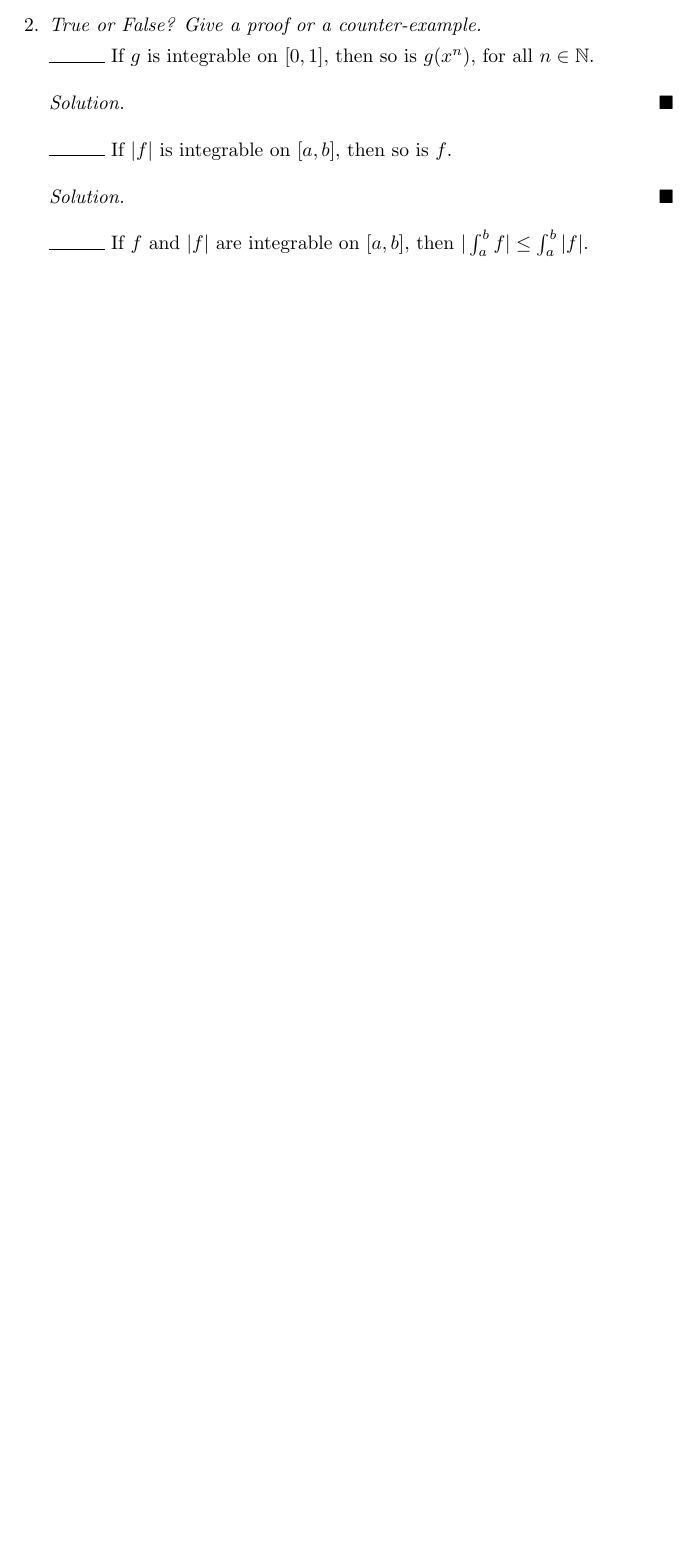
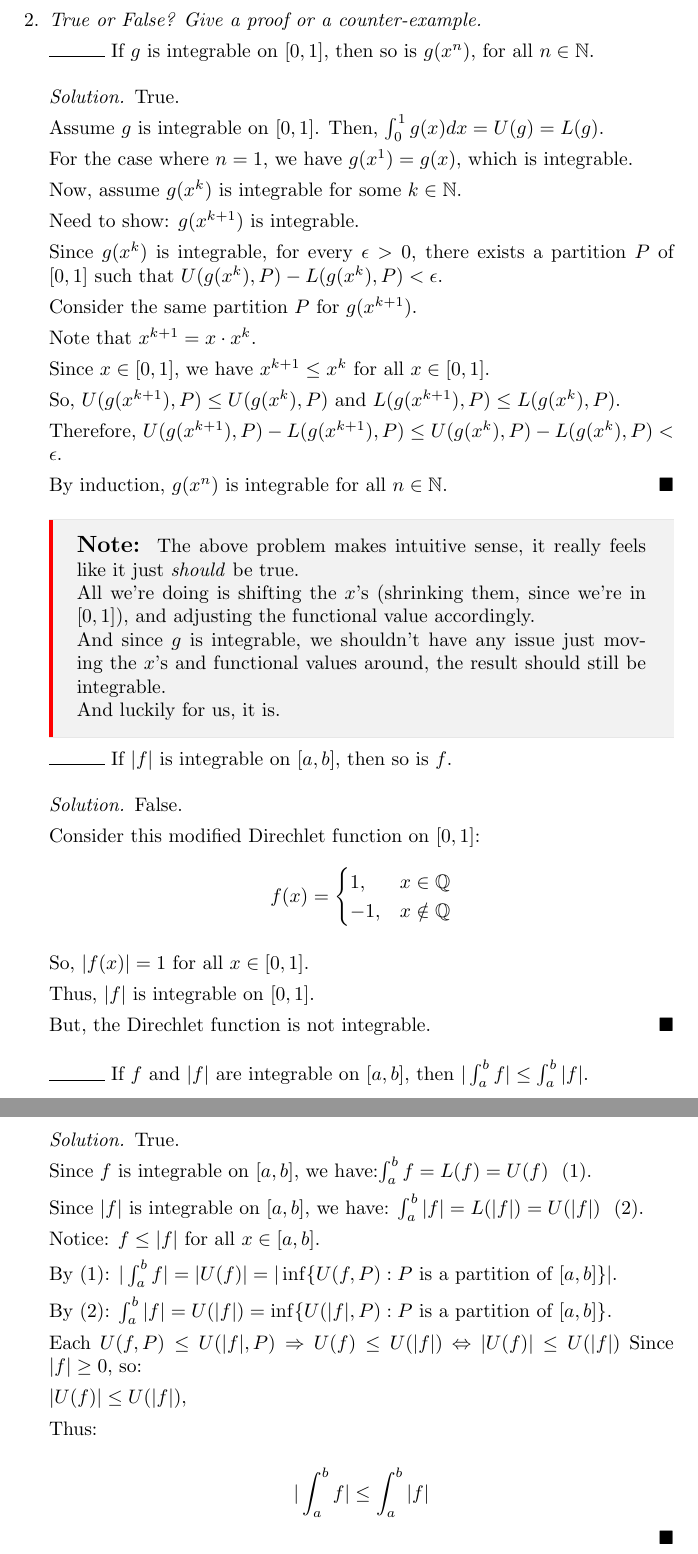
Before and after one commit to RyanArif/MathematicalAnalysis, a LaTeX document (BigNote.tex, which reads Homework6.tex): part of page 13 of 14 before the commit and two parts of pages 14 and 15 of 17 after it, the two joined at a grey line, cut so that both start at the same text, the shorter picture padded with empty space. Compiled offline with pdfLaTeX.

Commit message:
Homework 6 Progress

```diff
--- a/Homework6.tex
+++ b/Homework6.tex
@@ -117,11 +119,80 @@
 
     \rule{1cm}{0.15mm} If $g$ is integrable on $[0,1]$, then so is $g(x^n)$, for all $n \in \mathbb{N}$.
     \begin{proof}[Solution]
+        True.
+
+        Assume $g$ is integrable on $[0,1]$.
+        Then, $\int_{0}^{1} g(x)dx = U(g) = L(g)$.
+
+        For the case where $n = 1$, we have $g(x^1) = g(x)$, which is integrable.
+
+        Now, assume $g(x^k)$ is integrable for some $k \in \mathbb{N}$.
+
+        Need to show: $g(x^{k+1})$ is integrable.
+
+        Since $g(x^k)$ is integrable, for every $\epsilon > 0$, there exists a partition $P$ of $[0,1]$ such that $U(g(x^k), P) - L(g(x^k), P) < \epsilon$.
+
+        Consider the same partition $P$ for $g(x^{k+1})$.
+
+        Note that $x^{k+1} = x \cdot x^k$.
+
+        Since $x \in [0,1]$, we have $x^{k+1} \leq x^k$ for all $x \in [0,1]$.
+
+        So, $U(g(x^{k+1}), P) \leq U(g(x^k), P)$ and $L(g(x^{k+1}), P) \leq L(g(x^k), P)$.
+
+        Therefore, $U(g(x^{k+1}), P) - L(g(x^{k+1}), P) \leq U(g(x^k), P) - L(g(x^k), P) < \epsilon$.
+
+        By induction, $g(x^n)$ is integrable for all $n \in \mathbb{N}$.
     \end{proof}
+
+    \begin{note}
+        The above problem makes intuitive sense, it really feels like it just \textit{should} be true.
+
+        All we're doing is shifting the $x$'s (shrinking them, since we're in $[0,1]$), and adjusting the functional value accordingly.
+
+        And since $g$ is integrable, we shouldn't have any issue just moving the $x$'s and functional values around, the result should still be integrable.
+
+        And luckily for us, it is.
+    \end{note}
 
     \rule{1cm}{0.15mm} If $|f|$ is integrable on $[a,b]$, then so is $f$.
     \begin{proof}[Solution]
+        False.
+
+        Consider this modified Direchlet function on $[0,1]$:
+        \[f(x) = \begin{cases}
+        1, & x \in \mathbb{Q} \\
+        -1, & x \notin \mathbb{Q}
+        \end{cases}\]
+
+        So, $|f(x)| = 1$ for all $x \in [0,1]$.
+
+        Thus, $|f|$ is integrable on $[0,1]$.
+
+        But, the Direchlet function is not integrable.
     \end{proof}
 
     \rule{1cm}{0.15mm} If $f$ and $|f|$ are integrable on $[a,b]$, then $|\int_{a}^{b}f| \leq \int_{a}^{b}|f|$.
     \begin{proof}[Solution]
+        True.
+
+        Since $f$ is integrable on $[a,b]$, we have:$\int_{a}^{b}f = L(f) = U(f) \ \ (1) $.
+
+        Since $|f|$ is integrable on $[a,b]$, we have: $\int_{a}^{b}|f| = L(|f|) = U(|f|) \ \ (2)$.
+
+        Notice: $f \leq |f|$ for all $x \in [a,b]$.
+
+        By $(1)$: $|\int_{a}^{b}f| = |U(f)| = | \inf\{U(f,P) : P \text{ is a partition of } [a,b]\} |$.
+
+        By $(2)$: $\int_{a}^{b}|f| = U(|f|) = \inf\{U(|f|,P) : P \text{ is a partition of } [a,b]\}$.
+
+        Each $U(f,P) \leq U(|f|,P) \Rightarrow U(f) \leq U(|f|)$
+        $\Leftrightarrow |U(f)| \leq U(|f|)$
+        Since $|f| \geq 0$, so:
+
+        $|U(f)| \leq U(|f|)$,
+
+        Thus:
+
+        \[| \int_{a}^{b}f | \leq \int_{a}^{b}|f| \]
+    \end{proof}
```
Also changed, not shown: BigNote.pdf, Homework6.tex (20 more changed lines), 5 other files.
